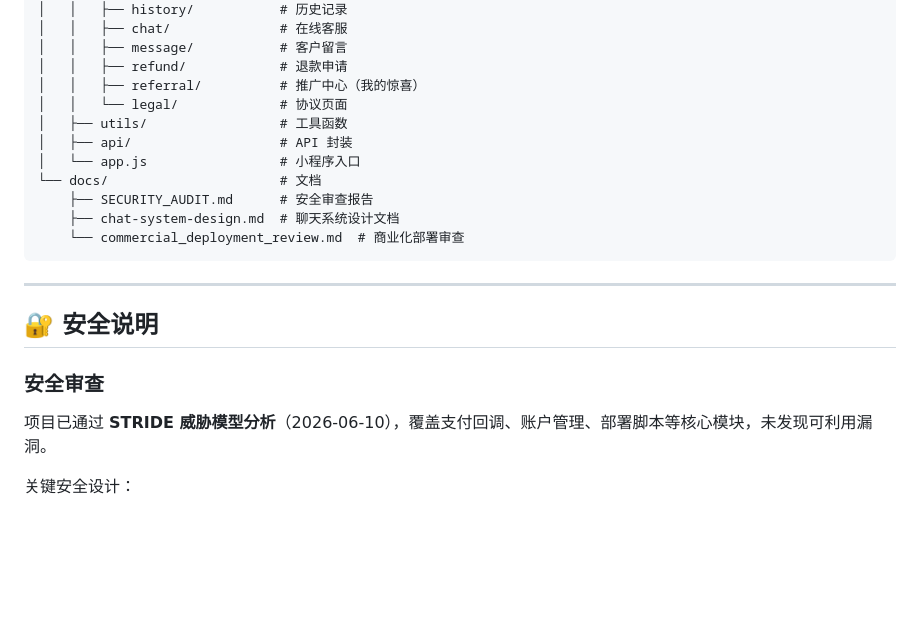
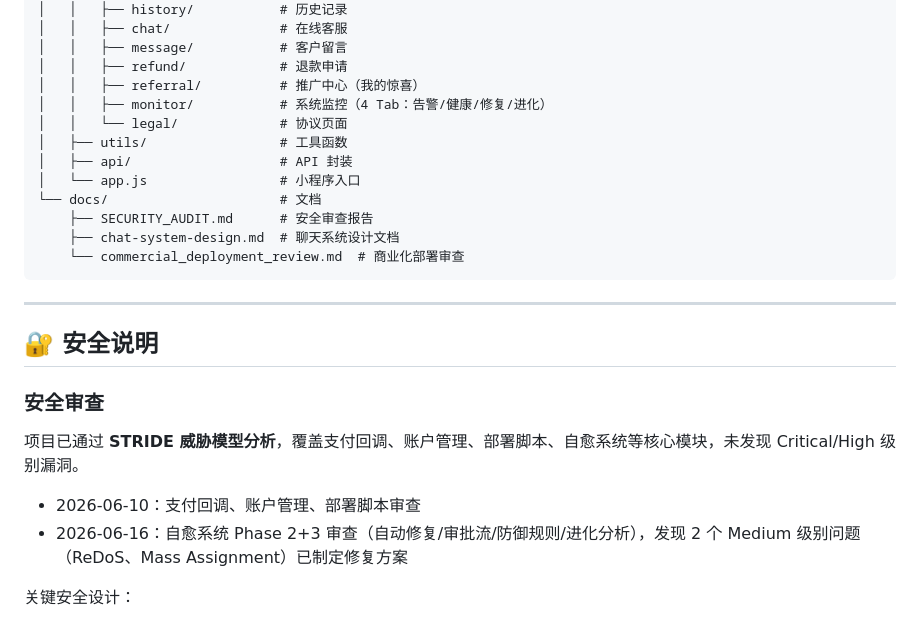
Before and after one commit to xingzhuangtang/hairstyle-transfer-minprogram, a Markdown page: README.md, the part around one of its changes. Rendered like a GitHub page; blank space fills up the shorter version.

```diff
--- a/README.md
+++ b/README.md
@@ -191,6 +211,7 @@ hairstyle-transfer-minprogram/
 │   │   ├── message/           # 客户留言
 │   │   ├── refund/            # 退款申请
 │   │   ├── referral/          # 推广中心（我的惊喜）
+│   │   ├── monitor/           # 系统监控（4 Tab：告警/健康/修复/进化）
 │   │   └── legal/             # 协议页面
 │   ├── utils/                 # 工具函数
 │   ├── api/                   # API 封装
@@ -207,7 +228,10 @@ hairstyle-transfer-minprogram/
 
 ### 安全审查
 
-项目已通过 **STRIDE 威胁模型分析**（2026-06-10），覆盖支付回调、账户管理、部署脚本等核心模块，未发现可利用漏洞。
+项目已通过 **STRIDE 威胁模型分析**，覆盖支付回调、账户管理、部署脚本、自愈系统等核心模块，未发现 Critical/High 级别漏洞。
+
+- 2026-06-10：支付回调、账户管理、部署脚本审查
+- 2026-06-16：自愈系统 Phase 2+3 审查（自动修复/审批流/防御规则/进化分析），发现 2 个 Medium 级别问题（ReDoS、Mass Assignment）已制定修复方案
 
 关键安全设计：
 - 微信支付回调经签名验证后路由，订单处理函数二次验证订单存在性
```
Also changed, not shown: other parts of README.md (+34 -1 lines).
